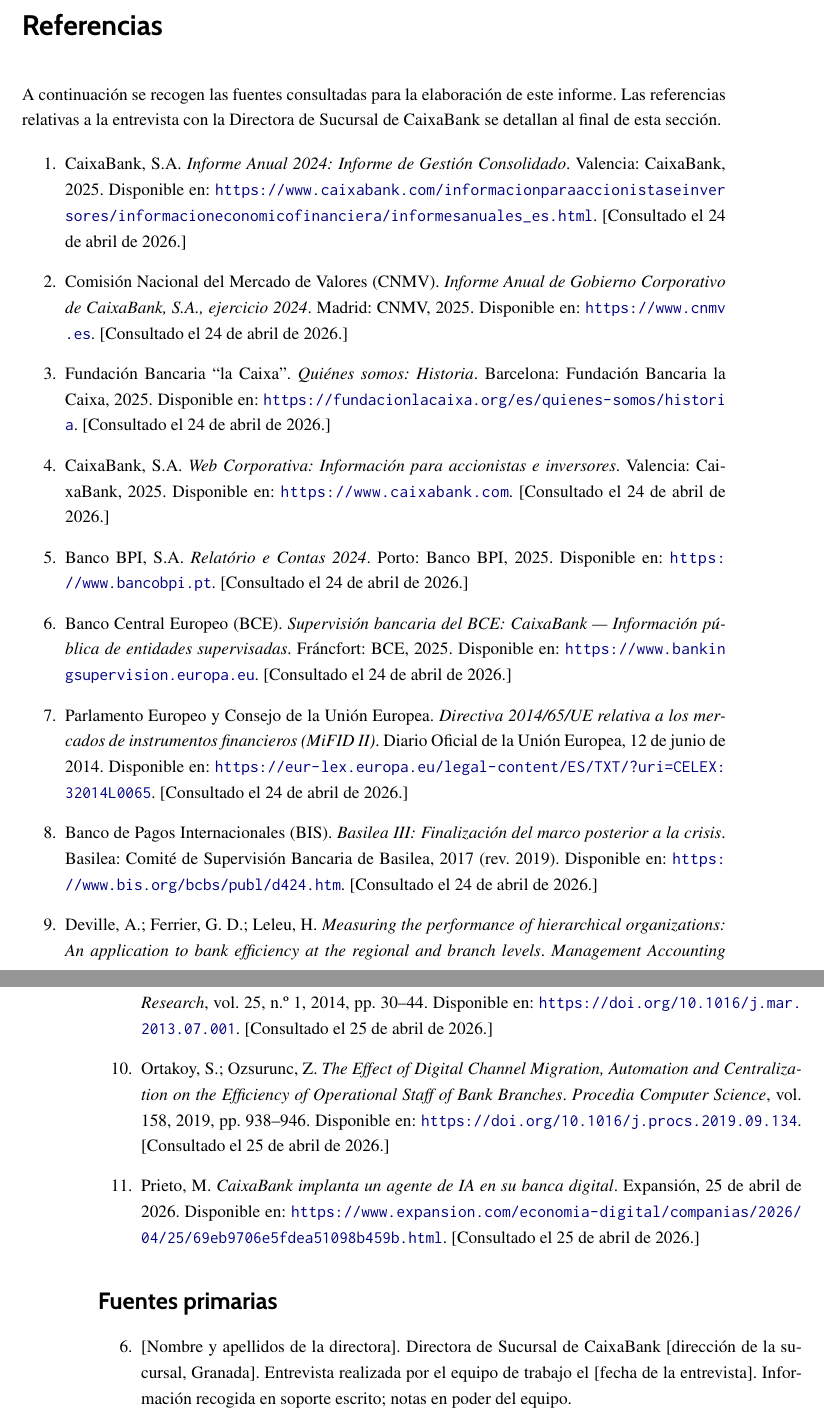
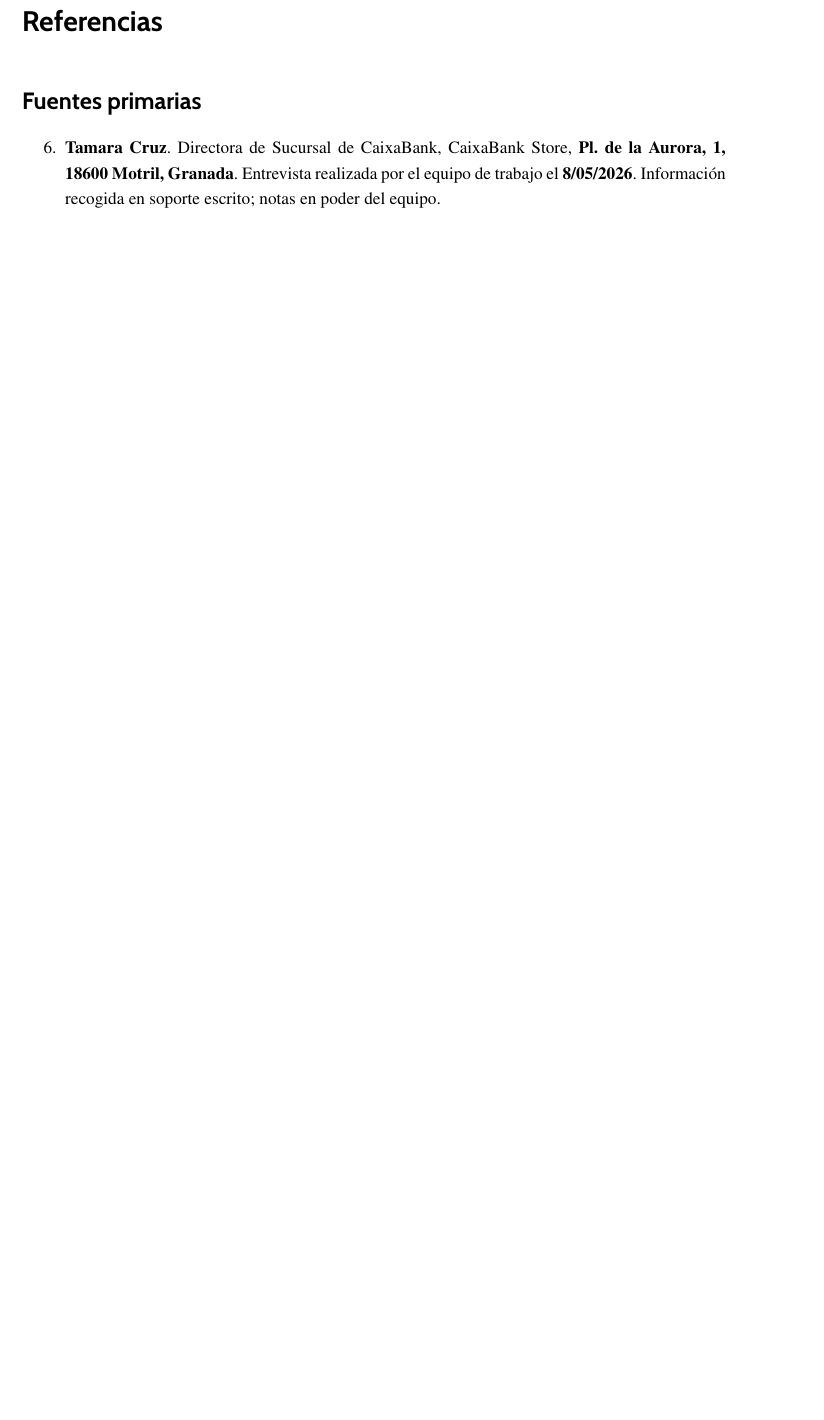
Before and after one commit to InfoBoys/OrganizacionCaixaBank, a LaTeX document (main.tex, which reads bibliografia.tex): two parts of pages 41 and 42 of 42 before the commit and part of page 41 of 41 after it, the two joined at a grey line, cut so that both start at the same text, the shorter picture padded with empty space. Compiled offline with pdfLaTeX.

Commit message:
Añadido nombre de mi tita, quitada bibliografia provisionalmente (comentada)

```diff
--- a/bibliografia.tex
+++ b/bibliografia.tex
@@ -3,95 +3,95 @@
 
 \chapter*{Referencias}
 \addcontentsline{toc}{chapter}{Referencias}
-\label{ch:referencias}
+% \label{ch:referencias}
 
-A continuación se recogen las fuentes consultadas para la elaboración de este informe.
-Las referencias relativas a la entrevista con la Directora de Sucursal de CaixaBank se
-detallan al final de esta sección.
+% A continuación se recogen las fuentes consultadas para la elaboración de este informe.
+% Las referencias relativas a la entrevista con la Directora de Sucursal de CaixaBank se
+% detallan al final de esta sección.
 
-% -------------------------------------------------------------------
-% FUENTES DOCUMENTALES
-% -------------------------------------------------------------------
+% % -------------------------------------------------------------------
+% % FUENTES DOCUMENTALES
+% % -------------------------------------------------------------------
 
-\begin{enumerate}
+% \begin{enumerate}
 
-  \item \label{ref:informe2024}
-    CaixaBank, S.A. \textit{Informe Anual 2024: Informe de Gestión Consolidado}.
-    Valencia: CaixaBank, 2025.
-    Disponible en: \url{https://www.caixabank.com/informacionparaaccionistaseinversores/informacioneconomicofinanciera/informesanuales_es.html}.
-    [Consultado el 24 de abril de 2026.]
+%   \item \label{ref:informe2024}
+%     CaixaBank, S.A. \textit{Informe Anual 2024: Informe de Gestión Consolidado}.
+%     Valencia: CaixaBank, 2025.
+%     Disponible en: \url{https://www.caixabank.com/informacionparaaccionistaseinversores/informacioneconomicofinanciera/informesanuales_es.html}.
+%     [Consultado el 24 de abril de 2026.]
 
-  \item \label{ref:cnmv}
-    Comisión Nacional del Mercado de Valores (CNMV).
-    \textit{Informe Anual de Gobierno Corporativo de CaixaBank, S.A., ejercicio 2024}.
-    Madrid: CNMV, 2025.
-    Disponible en: \url{https://www.cnmv.es}.
-    [Consultado el 24 de abril de 2026.]
+%   \item \label{ref:cnmv}
+%     Comisión Nacional del Mercado de Valores (CNMV).
+%     \textit{Informe Anual de Gobierno Corporativo de CaixaBank, S.A., ejercicio 2024}.
+%     Madrid: CNMV, 2025.
+%     Disponible en: \url{https://www.cnmv.es}.
+%     [Consultado el 24 de abril de 2026.]
 
-  \item \label{ref:fundacion}
-    Fundación Bancaria ``la Caixa''.
-    \textit{Quiénes somos: Historia}.
-    Barcelona: Fundación Bancaria la Caixa, 2025.
-    Disponible en: \url{https://fundacionlacaixa.org/es/quienes-somos/historia}.
-    [Consultado el 24 de abril de 2026.]
+%   \item \label{ref:fundacion}
+%     Fundación Bancaria ``la Caixa''.
+%     \textit{Quiénes somos: Historia}.
+%     Barcelona: Fundación Bancaria la Caixa, 2025.
+%     Disponible en: \url{https://fundacionlacaixa.org/es/quienes-somos/historia}.
+%     [Consultado el 24 de abril de 2026.]
 
-  \item \label{ref:web}
-    CaixaBank, S.A.
-    \textit{Web Corporativa: Información para accionistas e inversores}.
-    Valencia: CaixaBank, 2025.
-    Disponible en: \url{https://www.caixabank.com}.
-    [Consultado el 24 de abril de 2026.]
+%   \item \label{ref:web}
+%     CaixaBank, S.A.
+%     \textit{Web Corporativa: Información para accionistas e inversores}.
+%     Valencia: CaixaBank, 2025.
+%     Disponible en: \url{https://www.caixabank.com}.
+%     [Consultado el 24 de abril de 2026.]
 
-  \item \label{ref:bpi}
-    Banco BPI, S.A.
-    \textit{Relatório e Contas 2024}.
-    Porto: Banco BPI, 2025.
-    Disponible en: \url{https://www.bancobpi.pt}.
-    [Consultado el 24 de abril de 2026.]
+%   \item \label{ref:bpi}
+%     Banco BPI, S.A.
+%     \textit{Relatório e Contas 2024}.
+%     Porto: Banco BPI, 2025.
+%     Disponible en: \url{https://www.bancobpi.pt}.
+%     [Consultado el 24 de abril de 2026.]
 
-  \item \label{ref:bce}
-    Banco Central Europeo (BCE).
-    \textit{Supervisión bancaria del BCE: CaixaBank — Información pública de entidades supervisadas}.
-    Fráncfort: BCE, 2025.
-    Disponible en: \url{https://www.bankingsupervision.europa.eu}.
-    [Consultado el 24 de abril de 2026.]
+%   \item \label{ref:bce}
+%     Banco Central Europeo (BCE).
+%     \textit{Supervisión bancaria del BCE: CaixaBank — Información pública de entidades supervisadas}.
+%     Fráncfort: BCE, 2025.
+%     Disponible en: \url{https://www.bankingsupervision.europa.eu}.
+%     [Consultado el 24 de abril de 2026.]
 
-  \item \label{ref:mifid}
-    Parlamento Europeo y Consejo de la Unión Europea.
-    \textit{Directiva 2014/65/UE relativa a los mercados de instrumentos financieros (MiFID II)}.
-    Diario Oficial de la Unión Europea, 12 de junio de 2014.
-    Disponible en: \url{https://eur-lex.europa.eu/legal-content/ES/TXT/?uri=CELEX:32014L0065}.
-    [Consultado el 24 de abril de 2026.]
+%   \item \label{ref:mifid}
+%     Parlamento Europeo y Consejo de la Unión Europea.
+%     \textit{Directiva 2014/65/UE relativa a los mercados de instrumentos financieros (MiFID II)}.
+%     Diario Oficial de la Unión Europea, 12 de junio de 2014.
+%     Disponible en: \url{https://eur-lex.europa.eu/legal-content/ES/TXT/?uri=CELEX:32014L0065}.
+%     [Consultado el 24 de abril de 2026.]
 
-  \item \label{ref:basilea}
-    Banco de Pagos Internacionales (BIS).
-    \textit{Basilea III: Finalización del marco posterior a la crisis}.
-    Basilea: Comité de Supervisión Bancaria de Basilea, 2017 (rev. 2019).
-    Disponible en: \url{https://www.bis.org/bcbs/publ/d424.htm}.
-    [Consultado el 24 de abril de 2026.]
+%   \item \label{ref:basilea}
+%     Banco de Pagos Internacionales (BIS).
+%     \textit{Basilea III: Finalización del marco posterior a la crisis}.
+%     Basilea: Comité de Supervisión Bancaria de Basilea, 2017 (rev. 2019).
+%     Disponible en: \url{https://www.bis.org/bcbs/publ/d424.htm}.
+%     [Consultado el 24 de abril de 2026.]
 
-  \item \label{ref:deville2014}
-    Deville, A.; Ferrier, G. D.; Leleu, H.
-    \textit{Measuring the performance of hierarchical organizations: An application to bank efficiency at the regional and branch levels}.
-    \textit{Management Accounting Research}, vol. 25, n.º 1, 2014, pp. 30--44.
-    Disponible en: \url{https://doi.org/10.1016/j.mar.2013.07.001}.
-    [Consultado el 25 de abril de 2026.]
+%   \item \label{ref:deville2014}
+%     Deville, A.; Ferrier, G. D.; Leleu, H.
+%     \textit{Measuring the performance of hierarchical organizations: An application to bank efficiency at the regional and branch levels}.
+%     \textit{Management Accounting Research}, vol. 25, n.º 1, 2014, pp. 30--44.
+%     Disponible en: \url{https://doi.org/10.1016/j.mar.2013.07.001}.
+%     [Consultado el 25 de abril de 2026.]
 
-  \item \label{ref:ortakoy2019}
-    Ortakoy, S.; Ozsurunc, Z.
-    \textit{The Effect of Digital Channel Migration, Automation and Centralization on the Efficiency of Operational Staff of Bank Branches}.
-    \textit{Procedia Computer Science}, vol. 158, 2019, pp. 938--946.
-    Disponible en: \url{https://doi.org/10.1016/j.procs.2019.09.134}.
-    [Consultado el 25 de abril de 2026.]
+%   \item \label{ref:ortakoy2019}
+%     Ortakoy, S.; Ozsurunc, Z.
+%     \textit{The Effect of Digital Channel Migration, Automation and Centralization on the Efficiency of Operational Staff of Bank Branches}.
+%     \textit{Procedia Computer Science}, vol. 158, 2019, pp. 938--946.
+%     Disponible en: \url{https://doi.org/10.1016/j.procs.2019.09.134}.
+%     [Consultado el 25 de abril de 2026.]
 
-  \item \label{ref:expansionia2026}
-    Prieto, M.
-    \textit{CaixaBank implanta un agente de IA en su banca digital}.
-    Expansi\'on, 25 de abril de 2026.
-    Disponible en: \url{https://www.expansion.com/economia-digital/companias/2026/04/25/69eb9706e5fdea51098b459b.html}.
-    [Consultado el 25 de abril de 2026.]
+%   \item \label{ref:expansionia2026}
+%     Prieto, M.
+%     \textit{CaixaBank implanta un agente de IA en su banca digital}.
+%     Expansi\'on, 25 de abril de 2026.
+%     Disponible en: \url{https://www.expansion.com/economia-digital/companias/2026/04/25/69eb9706e5fdea51098b459b.html}.
+%     [Consultado el 25 de abril de 2026.]
 
-\end{enumerate}
+% \end{enumerate}
 
 % -------------------------------------------------------------------
 % FUENTES PRIMARIAS (ENTREVISTA)
@@ -103,9 +103,9 @@
   \setcounter{enumi}{5}
 
   \item \label{ref:entrevista}
-    [Nombre y apellidos de la directora]. Directora de Sucursal de CaixaBank
-    [dirección de la sucursal, Granada].
-    Entrevista realizada por el equipo de trabajo el [fecha de la entrevista].
+    \textbf{Tamara Cruz}. Directora de Sucursal de CaixaBank, CaixaBank Store,
+    \textbf{Pl. de la Aurora, 1, 18600 Motril, Granada}.
+    Entrevista realizada por el equipo de trabajo el \textbf{8/05/2026}.
     Información recogida en soporte escrito; notas en poder del equipo.
 
 \end{enumerate}
```
